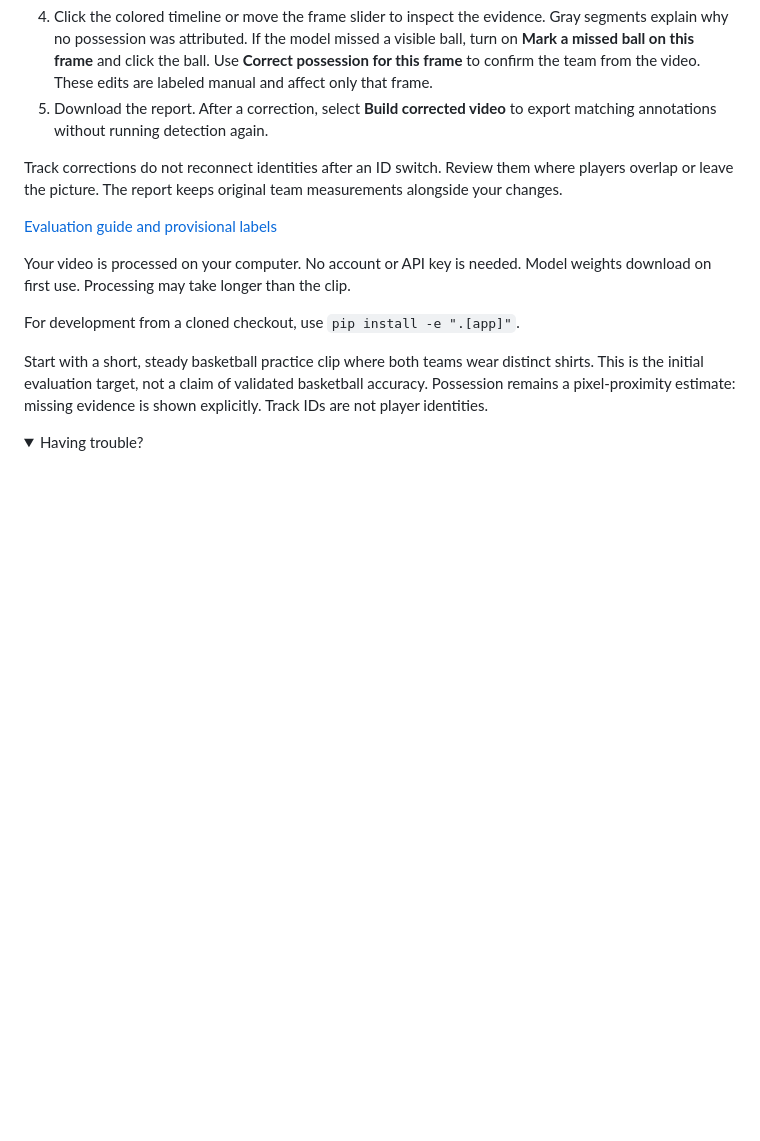
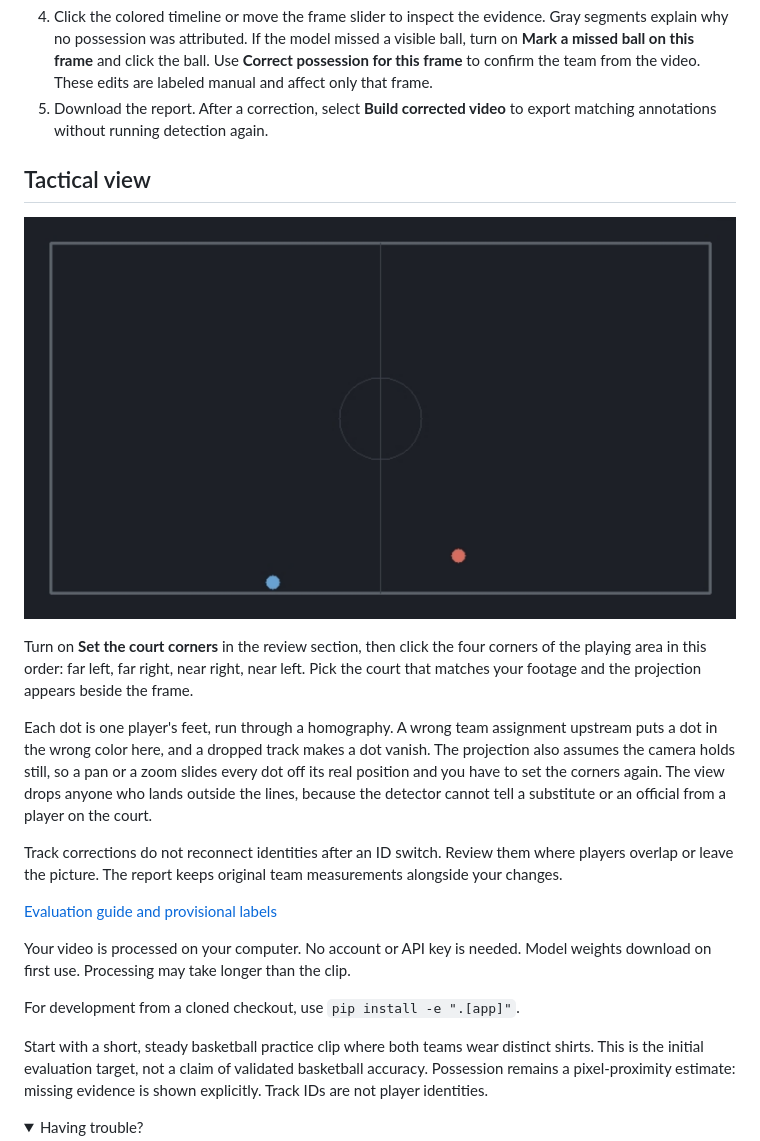
Before and after one commit to MohibShaikh/sportvision, a Markdown page: README.md, the part around one of its changes. GitHub-like rendering; pictures changed too: docs/media/radar.png (added); folded sections open; blank space fills up the shorter version.

```diff
--- a/README.md
+++ b/README.md
@@ -22,6 +29,14 @@ Open **http://localhost:8501** if your browser does not open automatically.
 3. Select **Analyze clip**, then click a player box to choose their team or mark them **Referee / ignore**. The choice follows that track throughout the clip; **Restore automatic assignment** undoes it.
 4. Click the colored timeline or move the frame slider to inspect the evidence. Gray segments explain why no possession was attributed. If the model missed a visible ball, turn on **Mark a missed ball on this frame** and click the ball. Use **Correct possession for this frame** to confirm the team from the video. These edits are labeled manual and affect only that frame.
 5. Download the report. After a correction, select **Build corrected video** to export matching annotations without running detection again.
+
+## Tactical view
+
+![Tactical view](docs/media/radar.png)
+
+Turn on **Set the court corners** in the review section, then click the four corners of the playing area in this order: far left, far right, near right, near left. Pick the court that matches your footage and the projection appears beside the frame.
+
+Each dot is one player's feet, run through a homography. A wrong team assignment upstream puts a dot in the wrong color here, and a dropped track makes a dot vanish. The projection also assumes the camera holds still, so a pan or a zoom slides every dot off its real position and you have to set the corners again. The view drops anyone who lands outside the lines, because the detector cannot tell a substitute or an official from a player on the court.
 
 Track corrections do not reconnect identities after an ID switch. Review them where players overlap or leave the picture. The report keeps original team measurements alongside your changes.
 
```
Also changed, not shown: other parts of README.md (+12 -9 lines), .impeccable.md (added, +71 -0 lines), docs/media/review.png (added), 9 other files.
